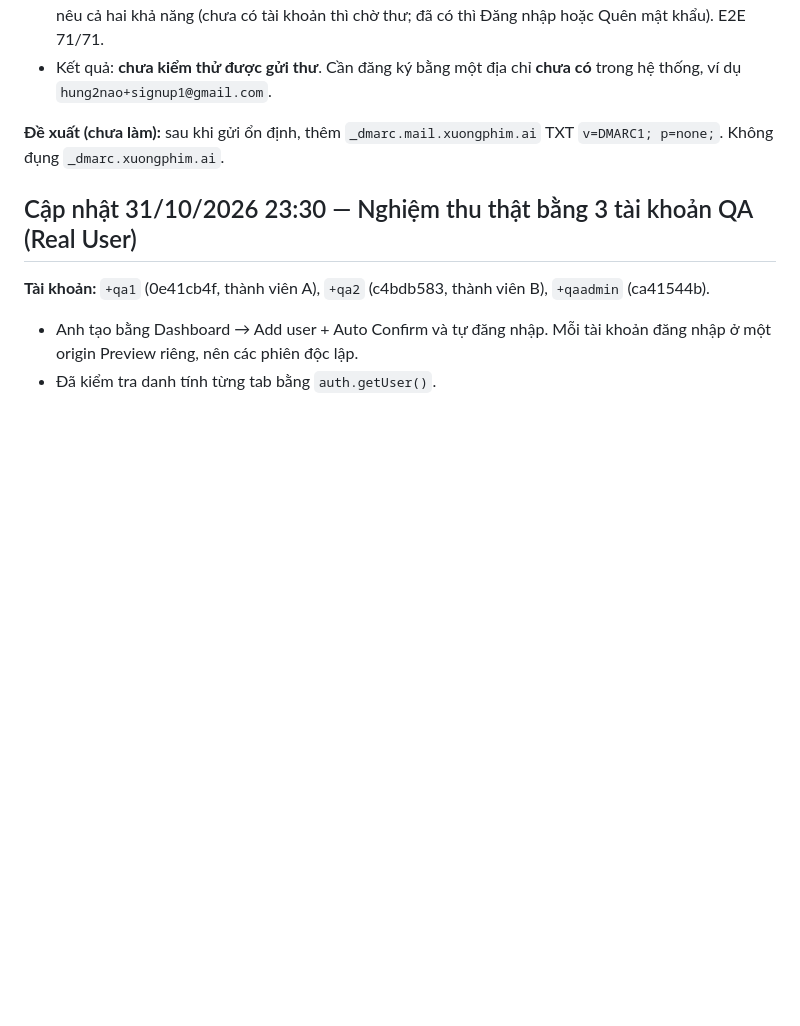
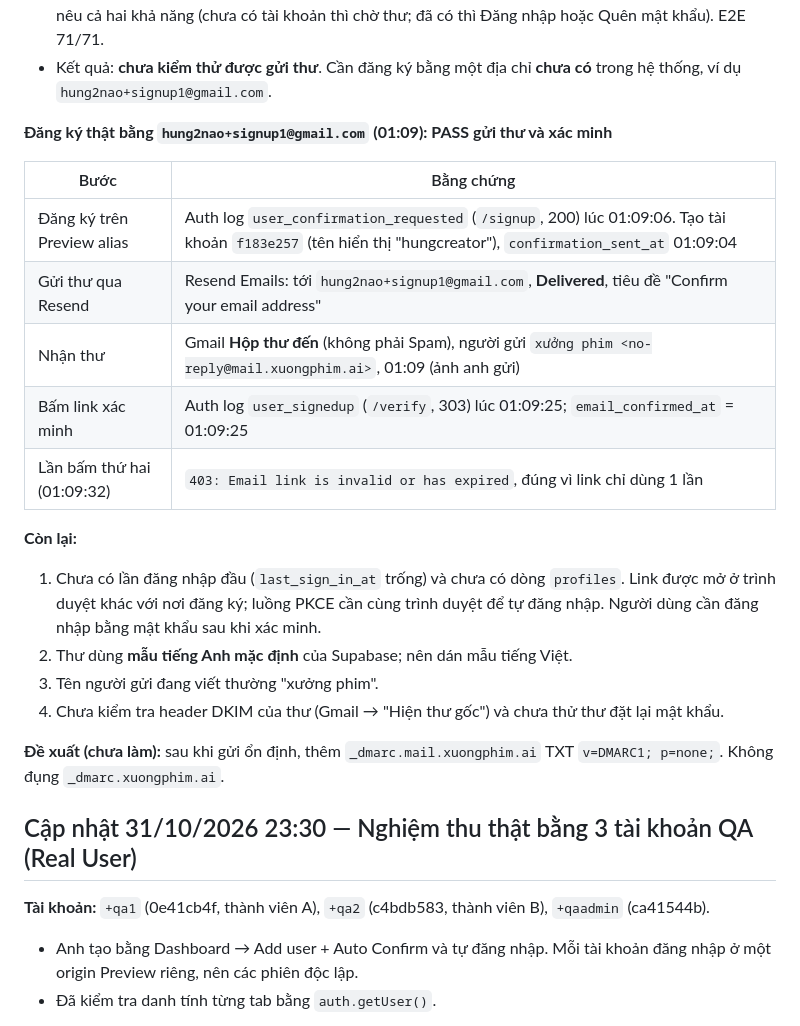
Before and after one commit to HUNG2NAO/web-phim-ai, a Markdown page: docs/AI_FILM_NETWORK_MASTER_DELIVERY.md, the part around the change. GitHub-like rendering; blank space fills up the shorter version.

Commit message:
docs: real signup email via Resend delivered to inbox and verified
Co-Authored-By: Claude Opus 5.5 <noreply@anthropic.com>
Claude-Session: https://claude.ai/code/session_01PLQv9CByeVLitk2qdSLwry

```diff
--- a/docs/AI_FILM_NETWORK_MASTER_DELIVERY.md
+++ b/docs/AI_FILM_NETWORK_MASTER_DELIVERY.md
@@ -75,6 +75,22 @@ Làm xong các bước này mới đóng được mục "Đăng ký mới qua em
 - Supabase cố ý trả thành công giả để chống dò tài khoản và **không gửi thư, không tạo tài khoản mới**. Không có dòng mới trong `auth.users`; tài khoản chủ không bị đổi.
 - Giao diện báo "Kiểm tra email để xác minh…" là gây hiểu nhầm. Đã sửa trong DEV: thông báo trung lập, nêu cả hai khả năng (chưa có tài khoản thì chờ thư; đã có thì Đăng nhập hoặc Quên mật khẩu). E2E 71/71.
 - Kết quả: **chưa kiểm thử được gửi thư**. Cần đăng ký bằng một địa chỉ **chưa có** trong hệ thống, ví dụ `hung2nao+signup1@gmail.com`.
+
+**Đăng ký thật bằng `hung2nao+signup1@gmail.com` (01:09): PASS gửi thư và xác minh**
+
+| Bước | Bằng chứng |
+|---|---|
+| Đăng ký trên Preview alias | Auth log `user_confirmation_requested` (`/signup`, 200) lúc 01:09:06. Tạo tài khoản `f183e257` (tên hiển thị "hungcreator"), `confirmation_sent_at` 01:09:04 |
+| Gửi thư qua Resend | Resend Emails: tới `hung2nao+signup1@gmail.com`, **Delivered**, tiêu đề "Confirm your email address" |
+| Nhận thư | Gmail **Hộp thư đến** (không phải Spam), người gửi `xưởng phim <no-reply@mail.xuongphim.ai>`, 01:09 (ảnh anh gửi) |
+| Bấm link xác minh | Auth log `user_signedup` (`/verify`, 303) lúc 01:09:25; `email_confirmed_at` = 01:09:25 |
+| Lần bấm thứ hai (01:09:32) | `403: Email link is invalid or has expired`, đúng vì link chỉ dùng 1 lần |
+
+**Còn lại:**
+1. Chưa có lần đăng nhập đầu (`last_sign_in_at` trống) và chưa có dòng `profiles`. Link được mở ở trình duyệt khác với nơi đăng ký; luồng PKCE cần cùng trình duyệt để tự đăng nhập. Người dùng cần đăng nhập bằng mật khẩu sau khi xác minh.
+2. Thư dùng **mẫu tiếng Anh mặc định** của Supabase; nên dán mẫu tiếng Việt.
+3. Tên người gửi đang viết thường "xưởng phim".
+4. Chưa kiểm tra header DKIM của thư (Gmail → "Hiện thư gốc") và chưa thử thư đặt lại mật khẩu.
 
 **Đề xuất (chưa làm):** sau khi gửi ổn định, thêm `_dmarc.mail.xuongphim.ai` TXT `v=DMARC1; p=none;`. Không đụng `_dmarc.xuongphim.ai`.
 
```
